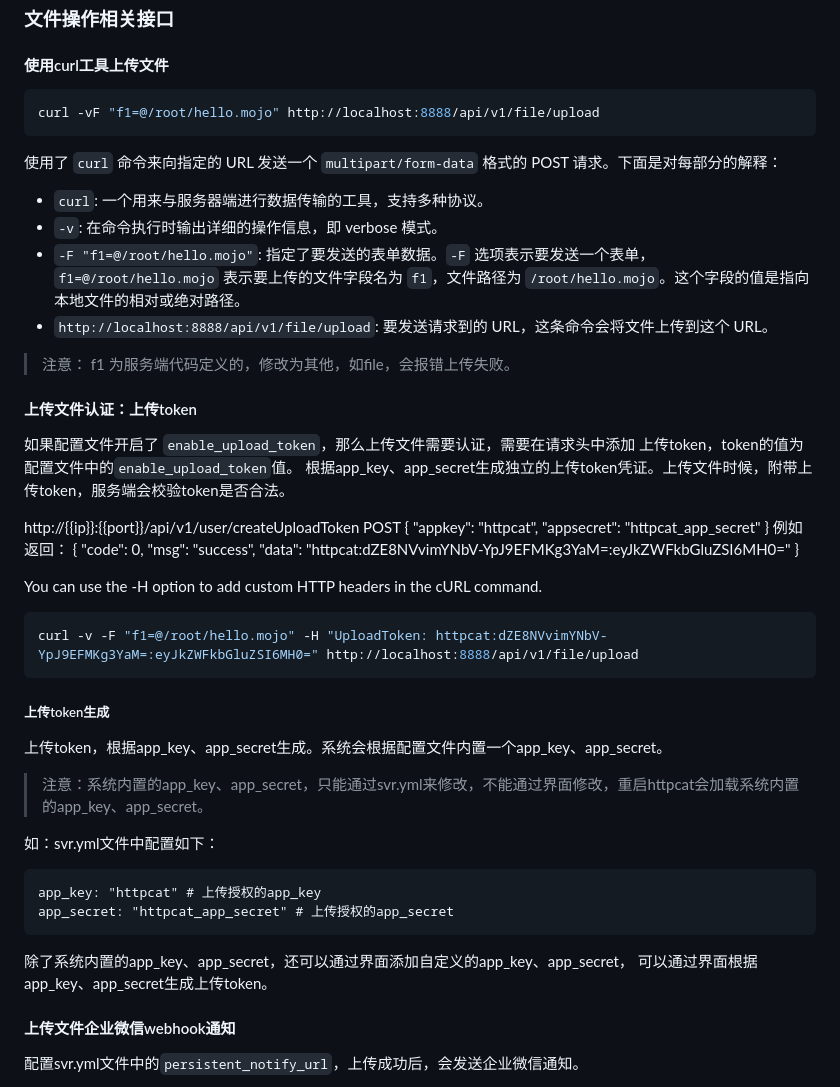
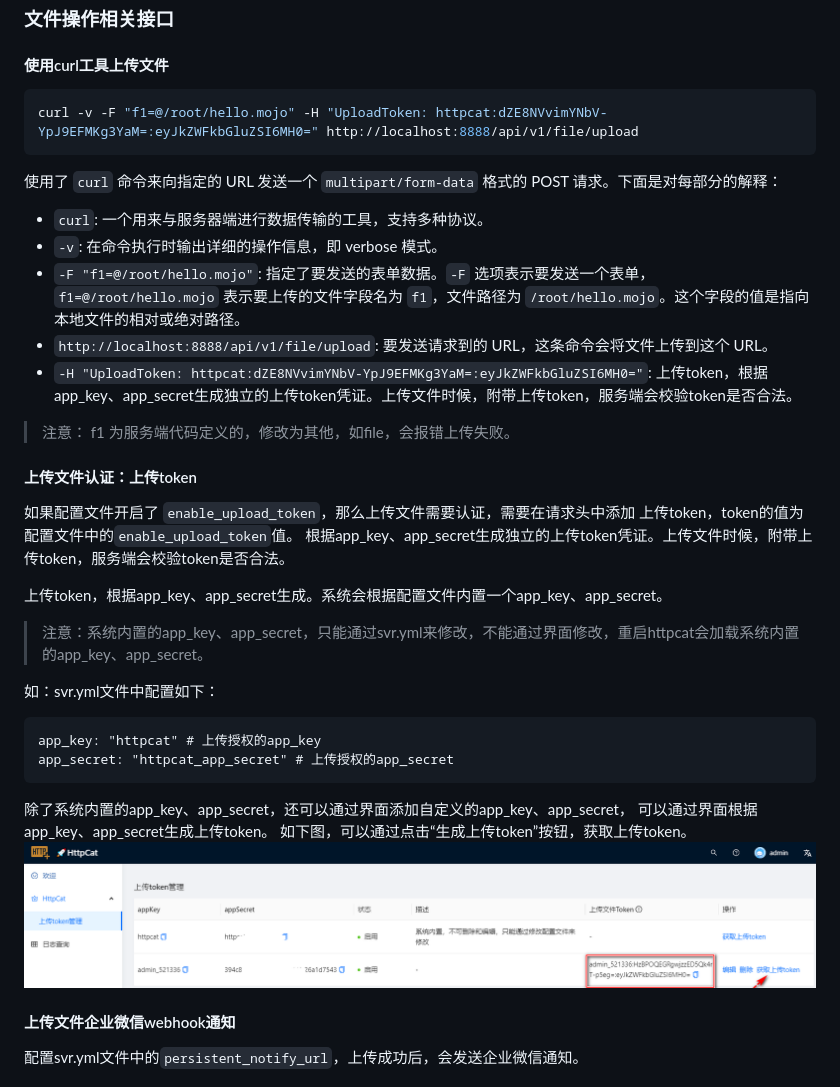
Before and after one commit to shepf/httpcat, a Markdown page: translations/README-cn.md, the part around the change printed below. Drawn GitHub-style; pictures changed too: translations/img.png (added).

````diff
--- a/translations/README-cn.md
+++ b/translations/README-cn.md
@@ -85,13 +85,14 @@ ExecStart=/usr/local/bin/httpcat  --static=/home/web/website/upload/  --upload=/
 ### 文件操作相关接口
 #### 使用curl工具上传文件
 ```bash
-curl -vF "f1=@/root/hello.mojo" http://localhost:8888/api/v1/file/upload
+curl -v -F "f1=@/root/hello.mojo" -H "UploadToken: httpcat:dZE8NVvimYNbV-YpJ9EFMKg3YaM=:eyJkZWFkbGluZSI6MH0=" http://localhost:8888/api/v1/file/upload
 ```
 使用了 `curl` 命令来向指定的 URL 发送一个 `multipart/form-data` 格式的 POST 请求。下面是对每部分的解释：
 - `curl`: 一个用来与服务器端进行数据传输的工具，支持多种协议。
 - `-v`: 在命令执行时输出详细的操作信息，即 verbose 模式。
 - `-F "f1=@/root/hello.mojo"`: 指定了要发送的表单数据。`-F` 选项表示要发送一个表单，`f1=@/root/hello.mojo` 表示要上传的文件字段名为 `f1`，文件路径为 `/root/hello.mojo`。这个字段的值是指向本地文件的相对或绝对路径。
 - `http://localhost:8888/api/v1/file/upload`: 要发送请求到的 URL，这条命令会将文件上传到这个 URL。
+- `-H "UploadToken: httpcat:dZE8NVvimYNbV-YpJ9EFMKg3YaM=:eyJkZWFkbGluZSI6MH0="`: 上传token，根据app_key、app_secret生成独立的上传token凭证。上传文件时候，附带上传token，服务端会校验token是否合法。
 
 > 注意： f1 为服务端代码定义的，修改为其他，如file，会报错上传失败。
 
@@ -100,27 +101,6 @@ curl -vF "f1=@/root/hello.mojo" http://localhost:8888/api/v1/file/upload
 如果配置文件开启了 `enable_upload_token`，那么上传文件需要认证，需要在请求头中添加 上传token，token的值为配置文件中的`enable_upload_token`值。
 根据app_key、app_secret生成独立的上传token凭证。上传文件时候，附带上传token，服务端会校验token是否合法。
 
-
-http://{{ip}}:{{port}}/api/v1/user/createUploadToken
-POST
-{
-"appkey": "httpcat",
-"appsecret": "httpcat_app_secret"
-}
-例如返回：
-{
-"code": 0,
-"msg": "success",
-"data": "httpcat:dZE8NVvimYNbV-YpJ9EFMKg3YaM=:eyJkZWFkbGluZSI6MH0="
-}
-
-
-You can use the -H option to add custom HTTP headers in the cURL command.
-```bash
-curl -v -F "f1=@/root/hello.mojo" -H "UploadToken: httpcat:dZE8NVvimYNbV-YpJ9EFMKg3YaM=:eyJkZWFkbGluZSI6MH0=" http://localhost:8888/api/v1/file/upload
-```
-
-##### 上传token生成
 上传token，根据app_key、app_secret生成。系统会根据配置文件内置一个app_key、app_secret。
 
 > 注意：系统内置的app_key、app_secret，只能通过svr.yml来修改，不能通过界面修改，重启httpcat会加载系统内置的app_key、app_secret。
@@ -132,8 +112,8 @@ app_secret: "httpcat_app_secret" # 上传授权的app_secret
 ```
 除了系统内置的app_key、app_secret，还可以通过界面添加自定义的app_key、app_secret，
 可以通过界面根据app_key、app_secret生成上传token。
-
-
+如下图，可以通过点击“生成上传token”按钮，获取上传token。
+![img.png](img.png)
 
 #### 上传文件企业微信webhook通知
 配置svr.yml文件中的`persistent_notify_url`，上传成功后，会发送企业微信通知。
````
Also changed, not shown: other parts of translations/README-cn.md (+21 -7 lines), README.md (+59 -20 lines), 2 other files.
